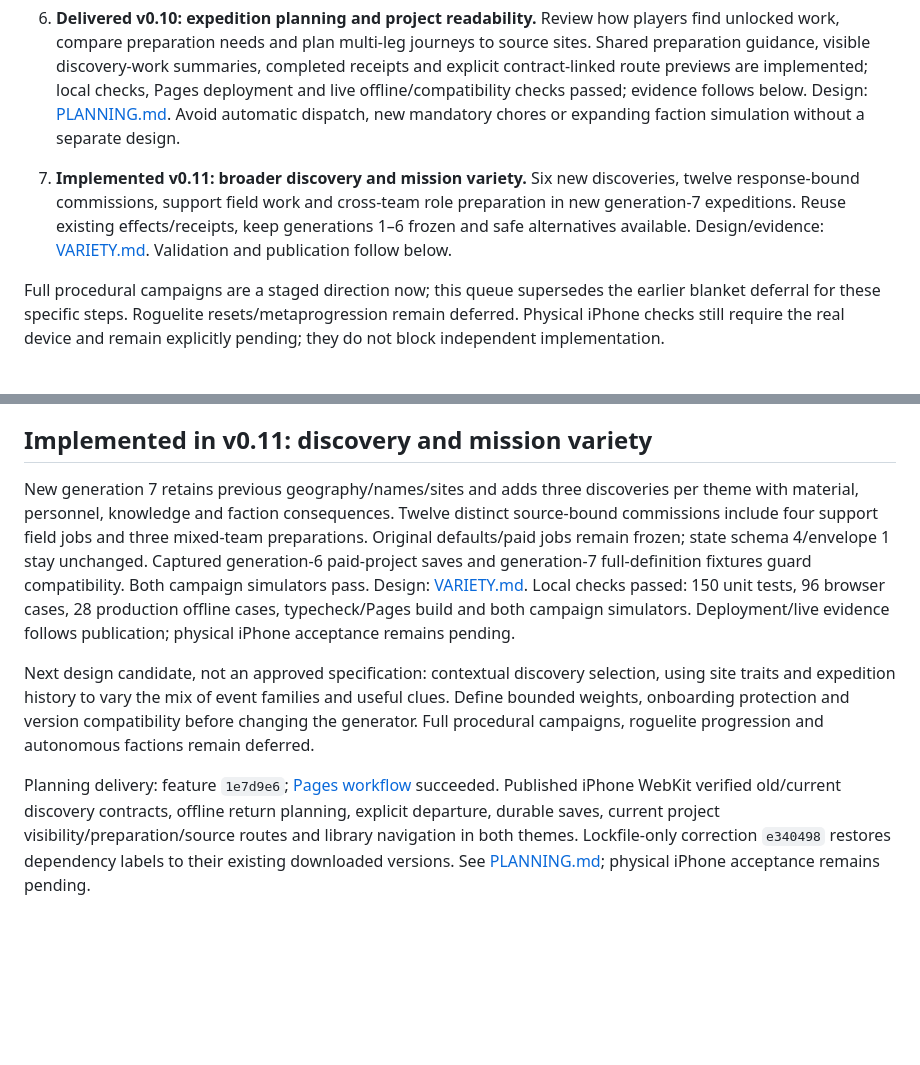
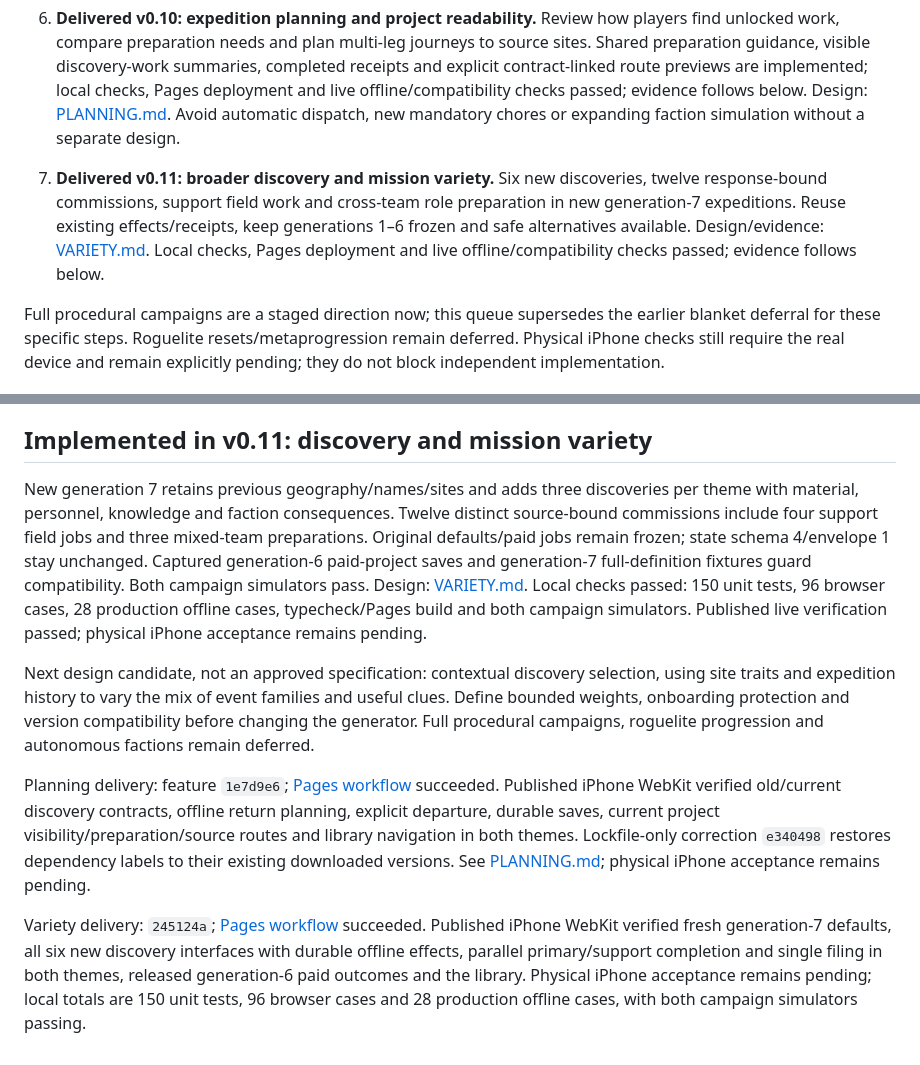
Before and after one commit to rayners/explorer, a Markdown page: docs/ROADMAP.md, 2 parts joined by grey strips. GitHub-like rendering; blank space fills up the shorter version.

Commit message:
Record v0.11 publication and live discovery verification

```diff
--- a/docs/ROADMAP.md
+++ b/docs/ROADMAP.md
@@ -14,7 +14,7 @@ User direction (2026-10-28): keep working through the roadmap, recording decisio
 5. **Delivered v0.9: faction projects shaped by settled discoveries.** Exact incident/choice/source prerequisites unlock one optional branch per settled incident. Both themes have distinct patrons, field supplies and specialists; existing accepted-work receipts and neutral recovery remain intact. Generation 6 adds catalogs, preserving generations 1–5 and state schema 4. Design: [PROJECTS.md](PROJECTS.md). Pages deployment and live offline/compatibility checks passed; evidence is recorded below.
 6. **Delivered v0.10: expedition planning and project readability.** Review how players find unlocked work, compare preparation needs and plan multi-leg journeys to source sites. Shared preparation guidance, visible discovery-work summaries, completed receipts and explicit contract-linked route previews are implemented; local checks, Pages deployment and live offline/compatibility checks passed; evidence follows below. Design: [PLANNING.md](PLANNING.md). Avoid automatic dispatch, new mandatory chores or expanding faction simulation without a separate design.
 
-7. **Implemented v0.11: broader discovery and mission variety.** Six new discoveries, twelve response-bound commissions, support field work and cross-team role preparation in new generation-7 expeditions. Reuse existing effects/receipts, keep generations 1–6 frozen and safe alternatives available. Design/evidence: [VARIETY.md](VARIETY.md). Validation and publication follow below.
+7. **Delivered v0.11: broader discovery and mission variety.** Six new discoveries, twelve response-bound commissions, support field work and cross-team role preparation in new generation-7 expeditions. Reuse existing effects/receipts, keep generations 1–6 frozen and safe alternatives available. Design/evidence: [VARIETY.md](VARIETY.md). Local checks, Pages deployment and live offline/compatibility checks passed; evidence follows below.
 
 Full procedural campaigns are a staged direction now; this queue supersedes the earlier blanket deferral for these specific steps. Roguelite resets/metaprogression remain deferred. Physical iPhone checks still require the real device and remain explicitly pending; they do not block independent implementation.
 
@@ -100,8 +100,10 @@ Both games surface unlocked faction projects before ordinary board offers and ex
 
 ## Implemented in v0.11: discovery and mission variety
 
-New generation 7 retains previous geography/names/sites and adds three discoveries per theme with material, personnel, knowledge and faction consequences. Twelve distinct source-bound commissions include four support field jobs and three mixed-team preparations. Original defaults/paid jobs remain frozen; state schema 4/envelope 1 stay unchanged. Captured generation-6 paid-project saves and generation-7 full-definition fixtures guard compatibility. Both campaign simulators pass. Design: [VARIETY.md](VARIETY.md). Local checks passed: 150 unit tests, 96 browser cases, 28 production offline cases, typecheck/Pages build and both campaign simulators. Deployment/live evidence follows publication; physical iPhone acceptance remains pending.
+New generation 7 retains previous geography/names/sites and adds three discoveries per theme with material, personnel, knowledge and faction consequences. Twelve distinct source-bound commissions include four support field jobs and three mixed-team preparations. Original defaults/paid jobs remain frozen; state schema 4/envelope 1 stay unchanged. Captured generation-6 paid-project saves and generation-7 full-definition fixtures guard compatibility. Both campaign simulators pass. Design: [VARIETY.md](VARIETY.md). Local checks passed: 150 unit tests, 96 browser cases, 28 production offline cases, typecheck/Pages build and both campaign simulators. Published live verification passed; physical iPhone acceptance remains pending.
 
 Next design candidate, not an approved specification: contextual discovery selection, using site traits and expedition history to vary the mix of event families and useful clues. Define bounded weights, onboarding protection and version compatibility before changing the generator. Full procedural campaigns, roguelite progression and autonomous factions remain deferred.
 
 Planning delivery: feature `1e7d9e6`; [Pages workflow](https://github.com/rayners/explorer/actions/runs/40704011179) succeeded. Published iPhone WebKit verified old/current discovery contracts, offline return planning, explicit departure, durable saves, current project visibility/preparation/source routes and library navigation in both themes. Lockfile-only correction `e340498` restores dependency labels to their existing downloaded versions. See [PLANNING.md](PLANNING.md); physical iPhone acceptance remains pending.
+
+Variety delivery: `245124a`; [Pages workflow](https://github.com/rayners/explorer/actions/runs/40722555654) succeeded. Published iPhone WebKit verified fresh generation-7 defaults, all six new discovery interfaces with durable offline effects, parallel primary/support completion and single filing in both themes, released generation-6 paid outcomes and the library. Physical iPhone acceptance remains pending; local totals are 150 unit tests, 96 browser cases and 28 production offline cases, with both campaign simulators passing.
```
Also changed, not shown: docs/VARIETY.md (+4 -0 lines).
